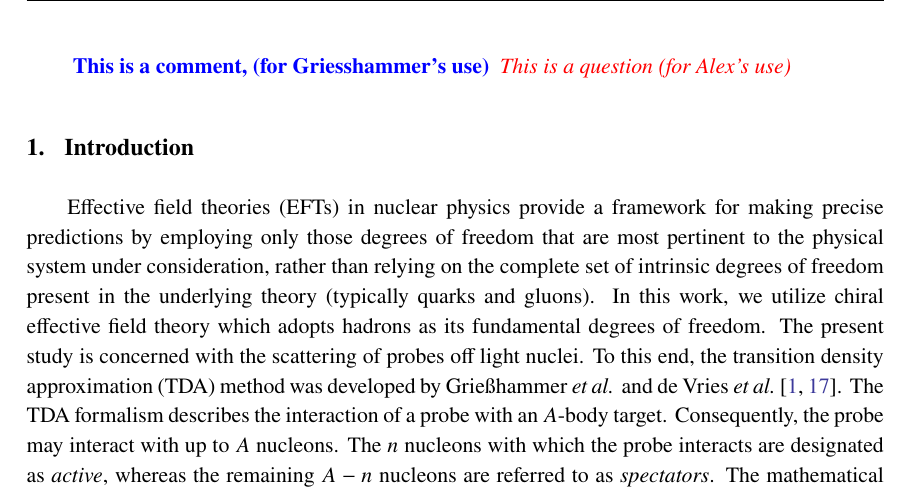
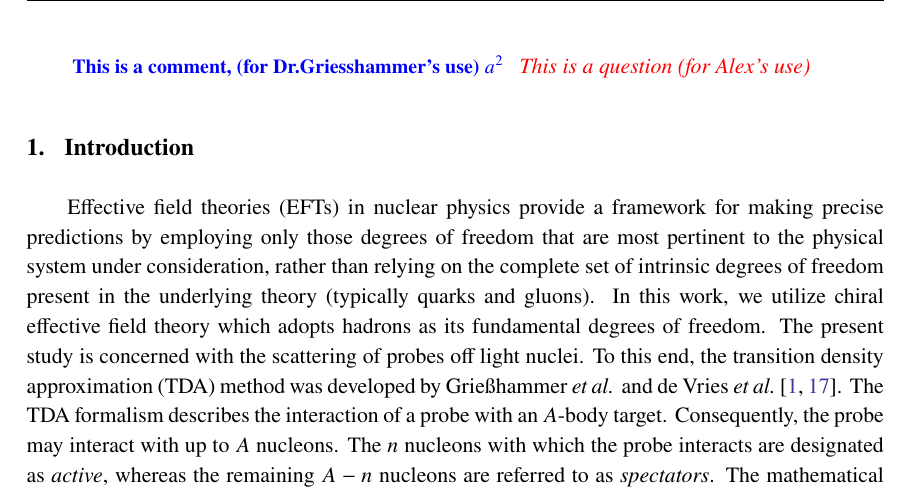
Before and after one commit to AlexLong152/docs, a LaTeX document (ChiDyn-Proceed/source/AlexanderLong-ChiDyn2024.tex): part of page 2 of 10, cut at the place of the change. Compiled offline with pdfLaTeX.

Commit message:
changes to comment

```diff
--- a/ChiDyn-Proceed/source/AlexanderLong-ChiDyn2024.tex
+++ b/ChiDyn-Proceed/source/AlexanderLong-ChiDyn2024.tex
@@ -30,8 +30,8 @@
 \newcommand{\HT}{{}^{2} \mathrm{H}}
 \newcommand\bv[1]{\vec{#1}}
 \newcommand{\ques}[1]{\color{red}\textit{ #1 }\color{black}}
-\newcommand{\comment}[1]{\color{blue}\textbf{ #1 }\color{black}}
-\newcommand{\com}[1]{\color{blue}\textbf{ #1 }\color{black}}
+\newcommand{\comment}[1]{\color{blue}\small\textbf{ #1 }\color{black}\normalsize}
+\newcommand{\com}[1]{\color{blue}\small\textbf{ #1 }\color{black}\normalsize}
 \newcommand\ddfrac[2]{\frac{\displaystyle #1}{\displaystyle #2}}
 \newcommand{\MeV}{\mathrm{MeV}}
 \newcommand{\mev}{\mathrm{MeV}}
@@ -89,7 +89,7 @@ Ruhr University Bochum, Germany\\}
 
 \begin{document}
 \maketitle
-\com{This is a comment, (for Griesshammer's use)}
+\com{This is a comment, (for Dr.Griesshammer's use) $a^2$}
 \ques{This is a question (for Alex's use)}
 \section{Introduction}
 Effective field theories (EFTs) in nuclear physics provide a
```
Also changed, not shown: ChiDyn-Proceed/source/AlexanderLong-ChiDyn2024.pdf, 1 other file.
